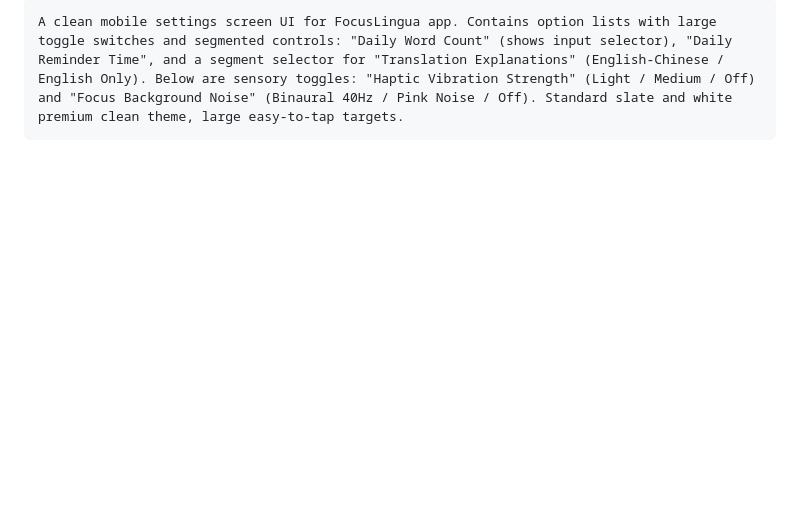
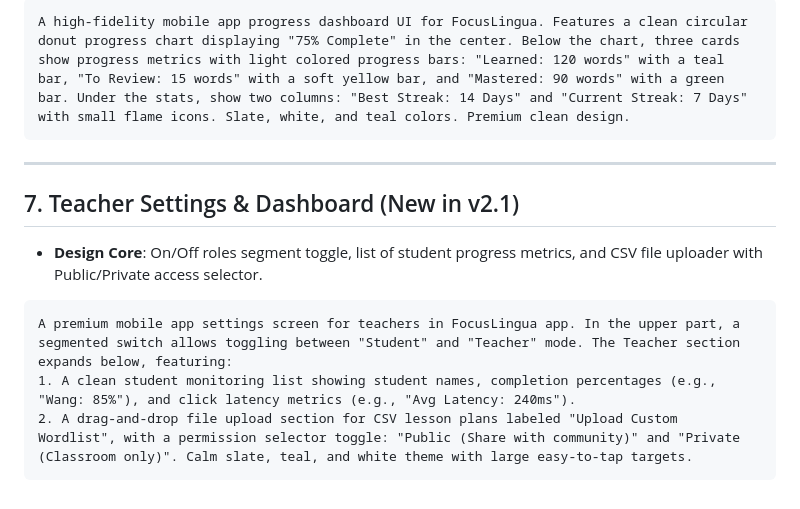
Before and after one commit to yungyun85-lab/0811, a Markdown page: stitch_ui_prompt.md, the part around one of its changes. GitHub-like rendering; blank space fills up the shorter version.

````diff
--- a/stitch_ui_prompt.md
+++ b/stitch_ui_prompt.md
@@ -54,4 +57,15 @@ A high-fidelity mobile app progress dashboard UI for FocusLingua. In the upper h
 
 ```text
-A clean mobile settings screen UI for FocusLingua app. Contains option lists with large toggle switches and segmented controls: "Daily Word Count" (shows input selector), "Daily Reminder Time", and a segment selector for "Translation Explanations" (English-Chinese / English Only). Below are sensory toggles: "Haptic Vibration Strength" (Light / Medium / Off) and "Focus Background Noise" (Binaural 40Hz / Pink Noise / Off). Standard slate and white premium clean theme, large easy-to-tap targets.
+A high-fidelity mobile app progress dashboard UI for FocusLingua. Features a clean circular donut progress chart displaying "75% Complete" in the center. Below the chart, three cards show progress metrics with light colored progress bars: "Learned: 120 words" with a teal bar, "To Review: 15 words" with a soft yellow bar, and "Mastered: 90 words" with a green bar. Under the stats, show two columns: "Best Streak: 14 Days" and "Current Streak: 7 Days" with small flame icons. Slate, white, and teal colors. Premium clean design.
 ```
+
+---
+
+## 7. Teacher Settings & Dashboard (New in v2.1)
+* **Design Core**: On/Off roles segment toggle, list of student progress metrics, and CSV file uploader with Public/Private access selector.
+
+```text
+A premium mobile app settings screen for teachers in FocusLingua app. In the upper part, a segmented switch allows toggling between "Student" and "Teacher" mode. The Teacher section expands below, featuring:
+1. A clean student monitoring list showing student names, completion percentages (e.g., "Wang: 85%"), and click latency metrics (e.g., "Avg Latency: 240ms").
+2. A drag-and-drop file upload section for CSV lesson plans labeled "Upload Custom Wordlist", with a permission selector toggle: "Public (Share with community)" and "Private (Classroom only)". Calm slate, teal, and white theme with large easy-to-tap targets.
+```
````
Also changed, not shown: other parts of stitch_ui_prompt.md (+22 -19 lines).
